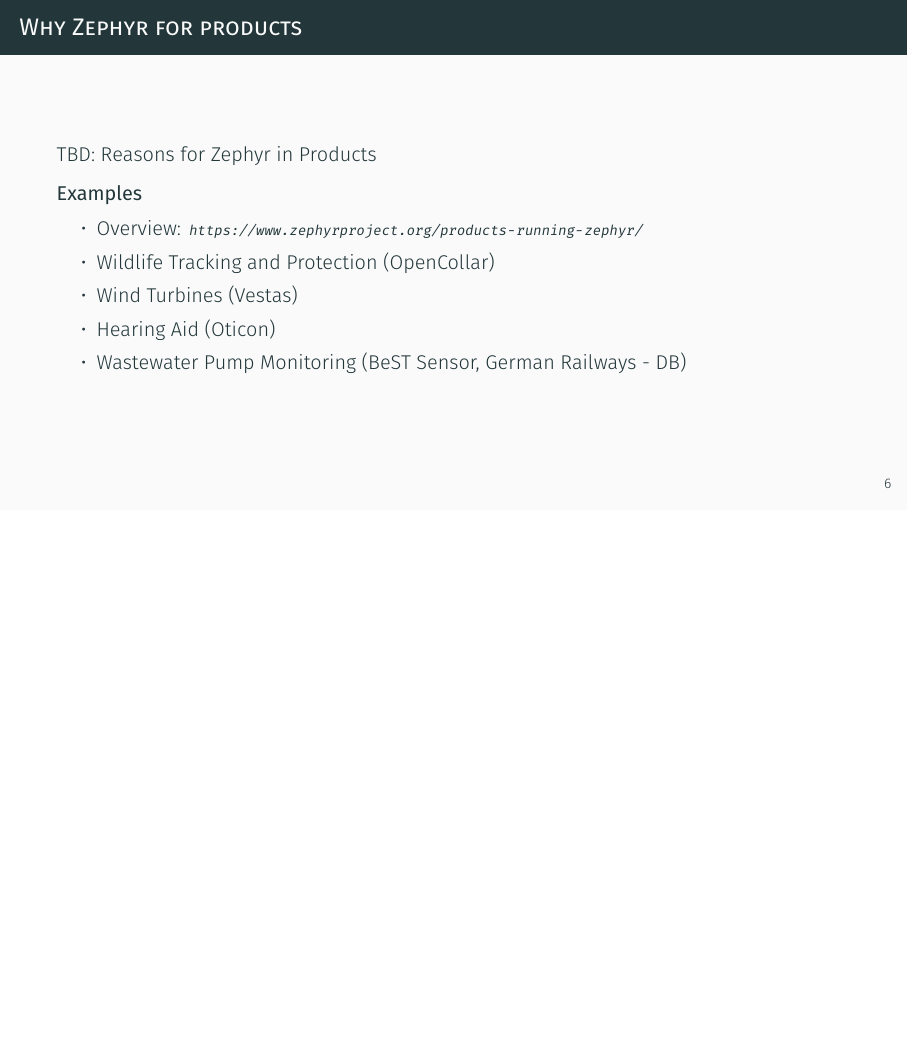
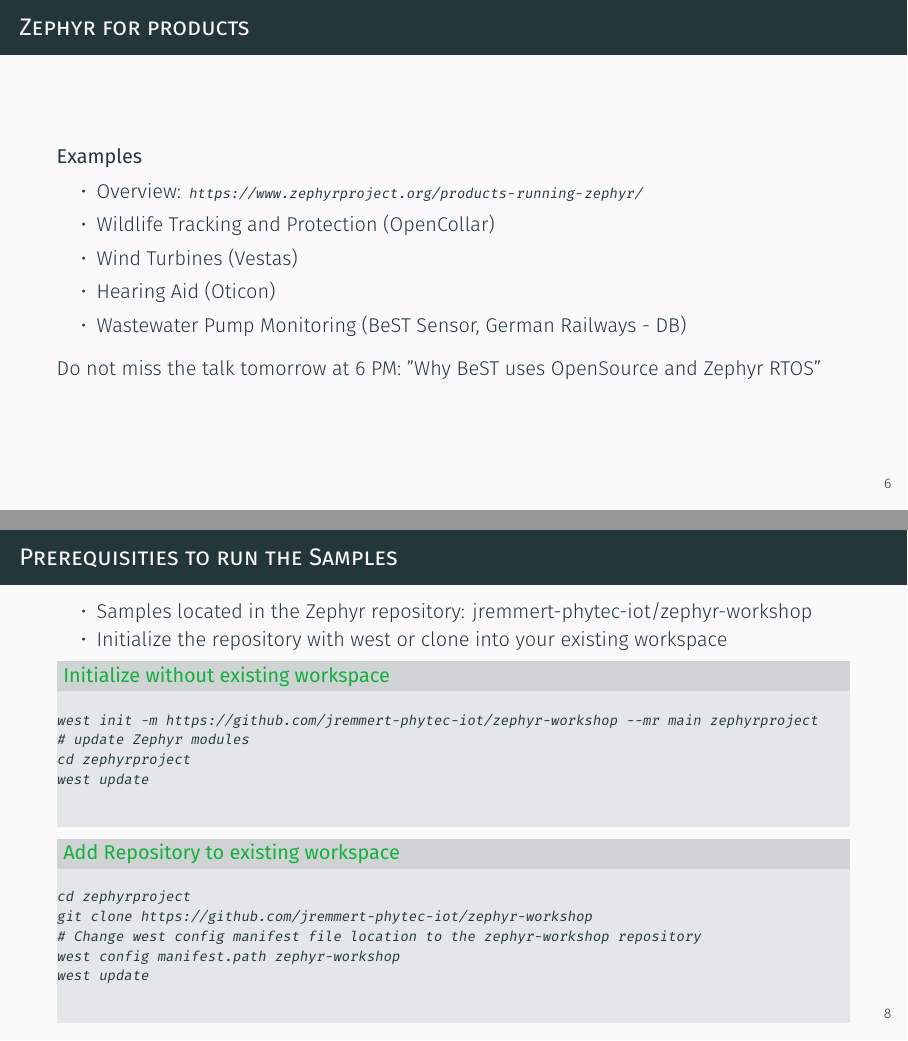
Before and after one commit to jonas-rem/zephyr-workshop, LaTeX slides (slides/workshop_slides.tex): page 10 of 21 before the commit and pages 10 and 13 of 22 after it, the two joined at a grey line, the shorter picture padded with empty space. Compiled offline with XeLaTeX.

Commit message:
slides: add minor details and setup guide
Signed-off-by: Jonas Remmert <j.remmert@phytec.de>

```diff
--- a/slides/workshop_slides.tex
+++ b/slides/workshop_slides.tex
@@ -11,7 +11,8 @@
 \title{Zephyr in Action}
 \subtitle{Real-World Product Development - An Interactive Workshop}
 \date{\today}
-\author{Jonas Remmert, Phytec Messtechnik GmbH}
+\author{Jonas Remmert}
+\institute{Phytec Messtechnik GmbH - in Collaboration with PHYTEC Embedded Pvt. Ltd.}
 
 \begin{document}
 
@@ -122,9 +123,7 @@
   \end{block}
 \end{frame}
 
-\begin{frame}[fragile]{Why Zephyr for products}
-
-    TBD: Reasons for Zephyr in Products
+\begin{frame}[fragile]{Zephyr for products}
 
   \begin{block}{Examples}
     \begin{itemize}
@@ -134,6 +133,9 @@
        \item Hearing Aid (Oticon)
        \item Wastewater Pump Monitoring (BeST Sensor, German Railways - DB)
     \end{itemize}
+
+  Do not miss the talk tomorrow at 6 PM: "Why BeST uses OpenSource and Zephyr RTOS"
+
   \end{block}
 \end{frame}
 
@@ -154,6 +156,38 @@
        \item Bluetooth Low Energy
     \end{enumerate}
   \end{block}
+\end{frame}
+
+\begin{frame}[fragile]{Prerequisities to run the Samples}
+
+  \begin{itemize}
+     \item Samples located in the Zephyr repository: jremmert-phytec-iot/zephyr-workshop
+     \item Initialize the repository with west or clone into your existing workspace
+  \end{itemize}
+
+    \metroset{block=fill}
+     \begin{exampleblock}{Initialize without existing workspace}
+      {\fontsize{7}{8.6}\selectfont
+        \begin{verbatim}
+west init -m https://github.com/jremmert-phytec-iot/zephyr-workshop --mr main zephyrproject
+# update Zephyr modules
+cd zephyrproject
+west update
+        \end{verbatim}
+      }
+    \end{exampleblock}
+
+     \begin{exampleblock}{Add Repository to existing workspace}
+      {\fontsize{7}{8.6}\selectfont
+        \begin{verbatim}
+cd zephyrproject
+git clone https://github.com/jremmert-phytec-iot/zephyr-workshop
+# Change west config manifest file location to the zephyr-workshop repository
+west config manifest.path zephyr-workshop
+west update
+        \end{verbatim}
+      }
+    \end{exampleblock}
 \end{frame}
 
 \begin{frame}[fragile]{01\_hello\_world}
```
Also changed, not shown: slides/workshop_slides.tex (6 more changed lines).
